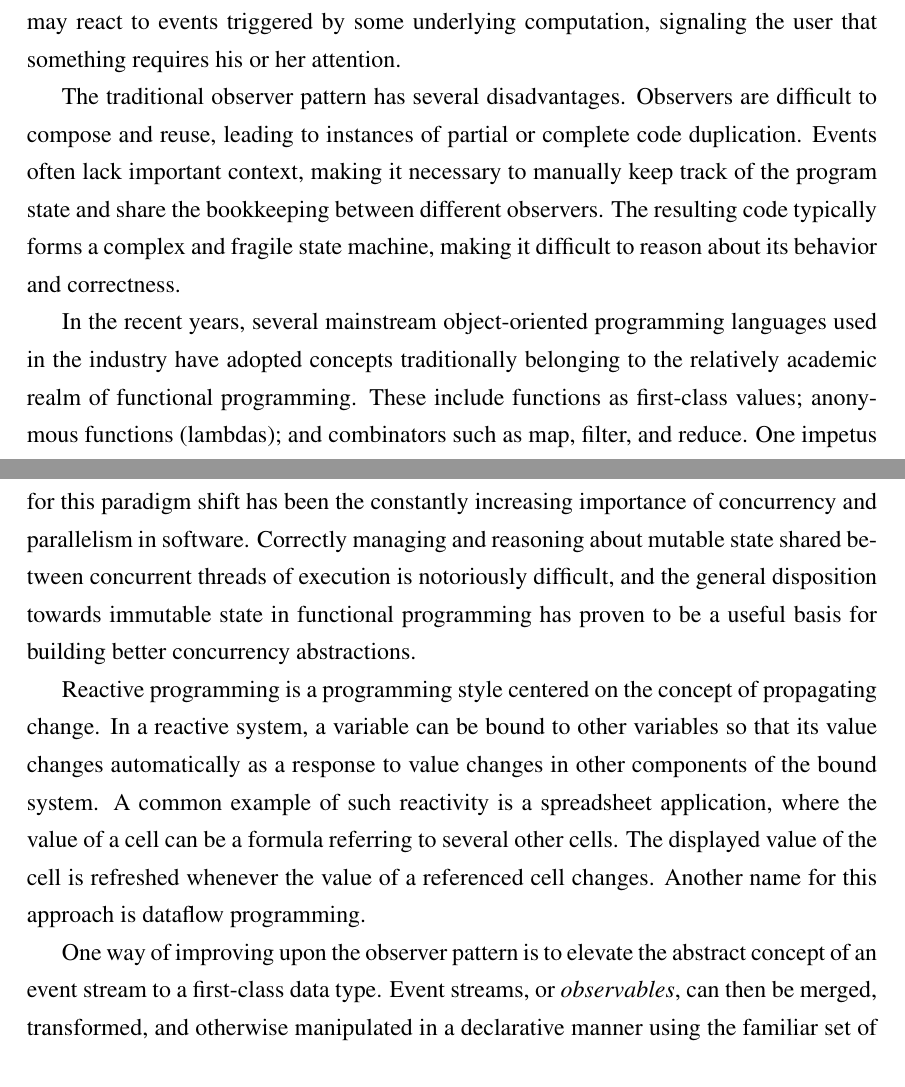
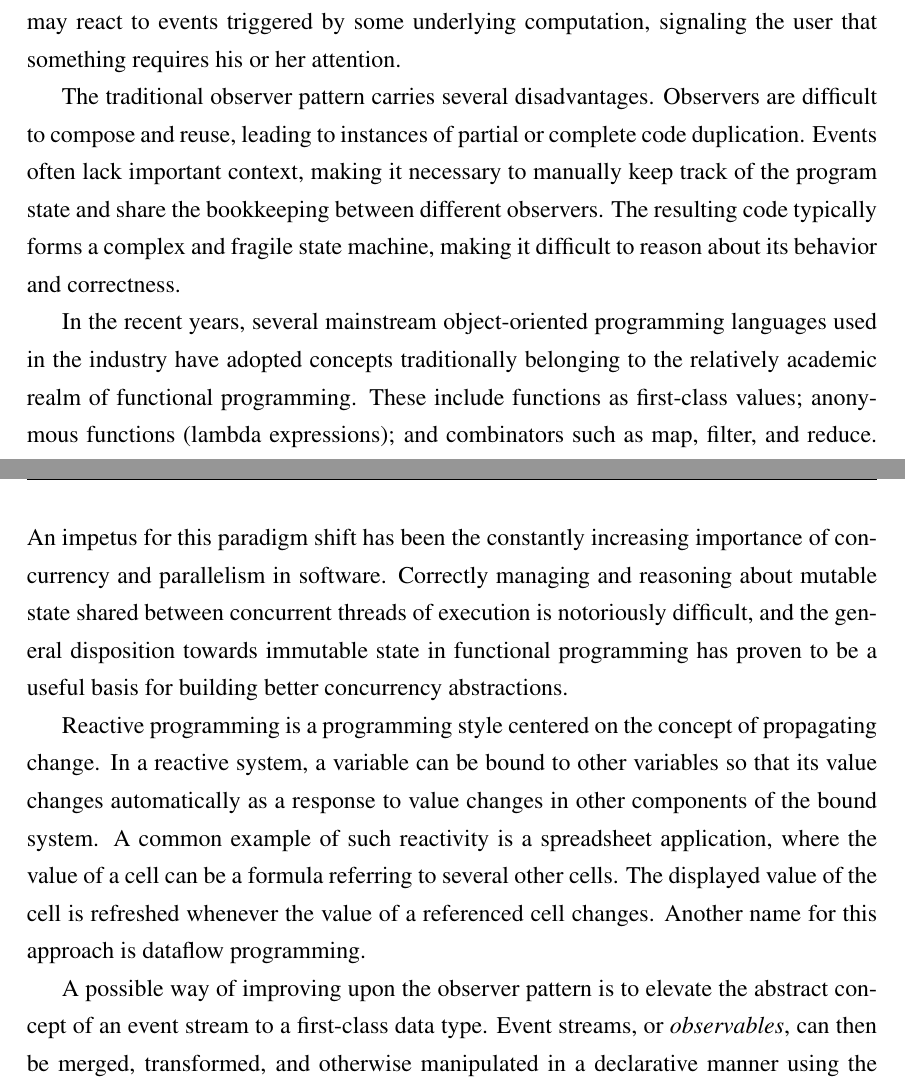
Before and after one commit to jdahlstrom/pro-gradu, a LaTeX thesis (main.tex, which reads 1-introduction.tex): two parts of pages 8 and 9 of 21, joined at a grey line, cut so that both start at the same text. Compiled offline with pdfLaTeX.

Commit message:
Small changes to introduction

```diff
--- a/1-introduction.tex
+++ b/1-introduction.tex
@@ -4,13 +4,13 @@ Interactive software systems have become progressively more complex, driven by t
 
 Complex interaction requires complex user interfaces. In object-oriented programming, the usual means of implementing a user interface is to make use of the Observer design pattern. In this pattern, interested objects can register themselves as \emph{observers}, or listeners, of events, such as mouse clicks or key presses, sent by user interface elements. When an observer is notified of an event, it reacts in an appropriate manner by initiating a computation or otherwise changing the application state. Similarly, the user interface may react to events triggered by some underlying computation, signaling the user that something requires his or her attention.
 
-The traditional observer pattern has several disadvantages. Observers are difficult to compose and reuse, leading to instances of partial or complete code duplication. Events often lack important context, making it necessary to manually keep track of the program state and share the bookkeeping between different observers. The resulting code typically forms a complex and fragile state machine, making it difficult to reason about its behavior and correctness.
+The traditional observer pattern carries several disadvantages. Observers are difficult to compose and reuse, leading to instances of partial or complete code duplication. Events often lack important context, making it necessary to manually keep track of the program state and share the bookkeeping between different observers. The resulting code typically forms a complex and fragile state machine, making it difficult to reason about its behavior and correctness.
 
-In the recent years, several mainstream object-oriented programming languages used in the industry have adopted concepts traditionally belonging to the relatively academic realm of functional programming. These include functions as first-class values; anonymous functions (lambdas); and combinators such as map, filter, and reduce. One impetus for this paradigm shift has been the constantly increasing importance of concurrency and parallelism in software. Correctly managing and reasoning about mutable state shared between concurrent threads of execution is notoriously difficult, and the general disposition towards immutable state in functional programming has proven to be a useful basis for building better concurrency abstractions.
+In the recent years, several mainstream object-oriented programming languages used in the industry have adopted concepts traditionally belonging to the relatively academic realm of functional programming. These include functions as first-class values; anonymous functions (lambda expressions); and combinators such as map, filter, and reduce. An impetus for this paradigm shift has been the constantly increasing importance of concurrency and parallelism in software. Correctly managing and reasoning about mutable state shared between concurrent threads of execution is notoriously difficult, and the general disposition towards immutable state in functional programming has proven to be a useful basis for building better concurrency abstractions.
 
 Reactive programming is a programming style centered on the concept of propagating change. In a reactive system, a variable can be bound to other variables so that its value changes automatically as a response to value changes in other components of the bound system. A common example of such reactivity is a spreadsheet application, where the value of a cell can be a formula referring to several other cells. The displayed value of the cell is refreshed whenever the value of a referenced cell changes. Another name for this approach is dataflow programming.
 
-One way of improving upon the observer pattern is to elevate the abstract concept of an event stream to a first-class data type. Event streams, or \emph{observables}, can then be merged, transformed, and otherwise manipulated in a declarative manner using the familiar set of functional tools.
+A possible way of improving upon the observer pattern is to elevate the abstract concept of an event stream to a first-class data type. Event streams, or \emph{observables}, can then be merged, transformed, and otherwise manipulated in a declarative manner using the familiar set of functional tools.
 
 Vaadin is a web application framework written in Java, aiming to provide a rich set of user interface components facilitating rapid application development. It also contains a data binding layer for propagating input and output between the user and a data model. Both the user interface and data binding are designed in terms of the traditional observer pattern.
 
```
